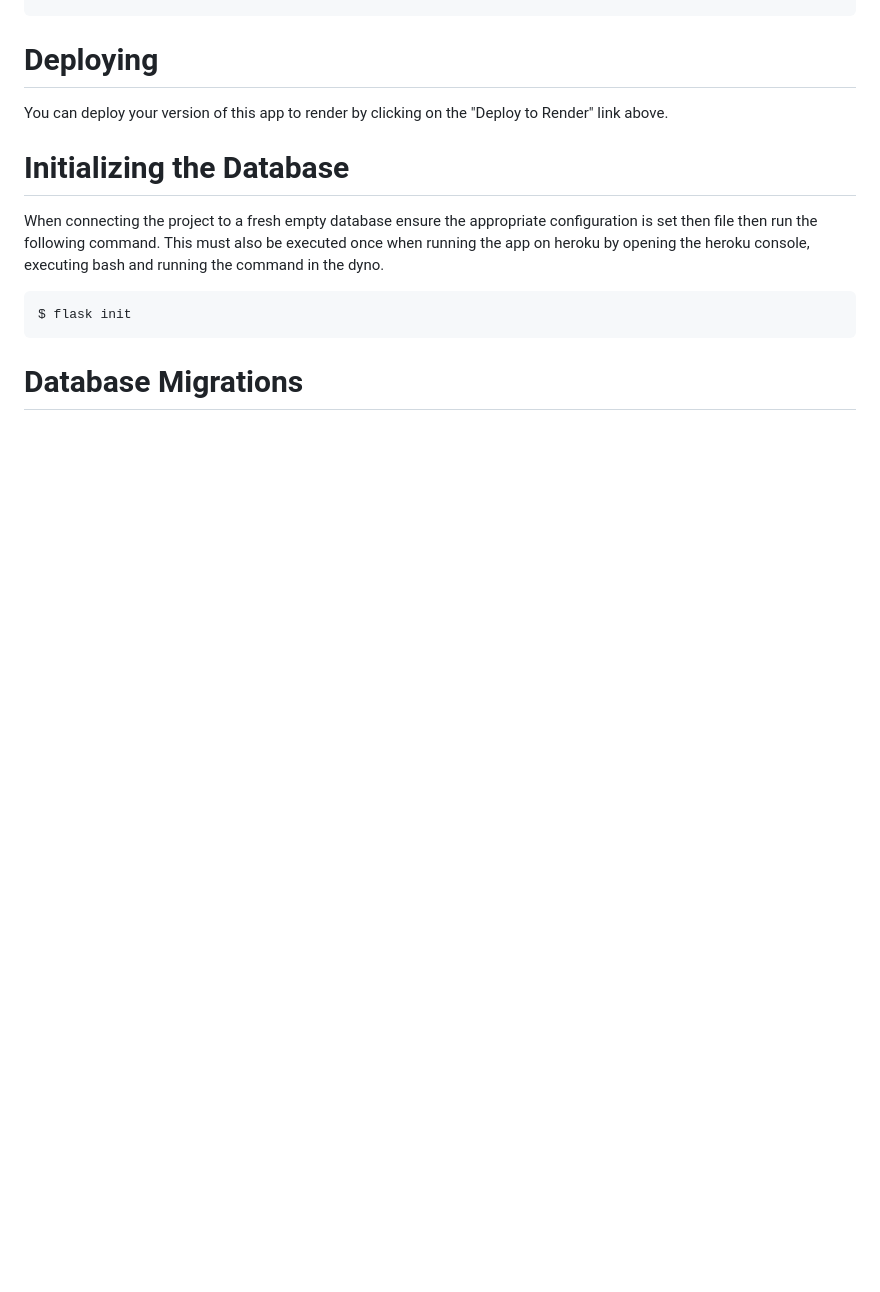
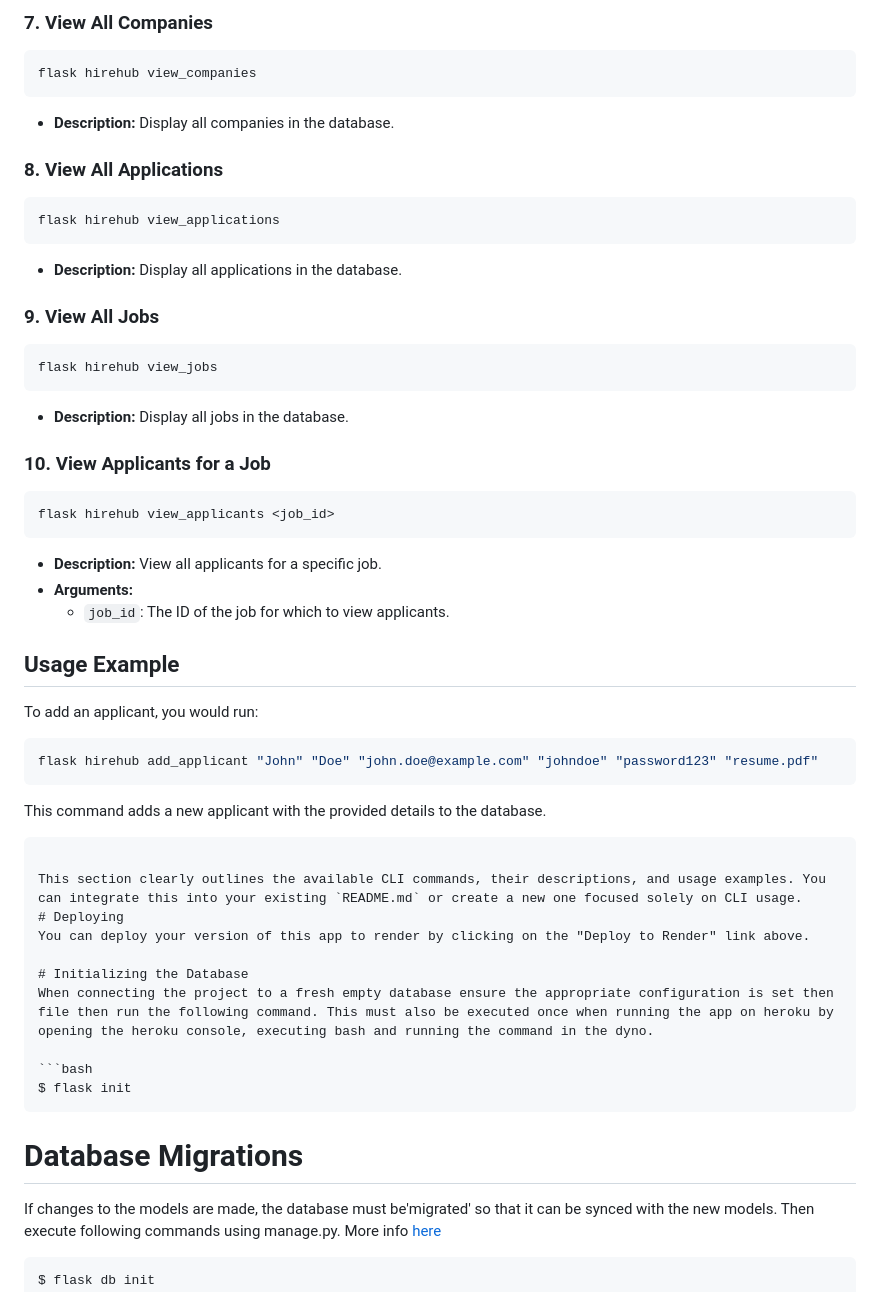
Before and after one commit to jaheemedwards/COMP3613-A1-FinalSubmit, a Markdown page: readme.md, the part around one of its changes. GitHub-like rendering; blank space fills up the shorter version.

````diff
--- a/readme.md
+++ b/readme.md
@@ -102,3 +173,45 @@ $ gunicorn wsgi:app
+### 7. View All Companies
+
+```bash
+flask hirehub view_companies
+```
+- **Description:** Display all companies in the database.
+
+### 8. View All Applications
+
+```bash
+flask hirehub view_applications
+```
+- **Description:** Display all applications in the database.
+
+### 9. View All Jobs
+
+```bash
+flask hirehub view_jobs
+```
+- **Description:** Display all jobs in the database.
+
+### 10. View Applicants for a Job
+
+```bash
+flask hirehub view_applicants <job_id>
+```
+- **Description:** View all applicants for a specific job.
+- **Arguments:**
+  - `job_id`: The ID of the job for which to view applicants.
+
+## Usage Example
+
+To add an applicant, you would run:
+
+```bash
+flask hirehub add_applicant "John" "Doe" "john.doe@example.com" "johndoe" "password123" "resume.pdf"
+```
+
+This command adds a new applicant with the provided details to the database.
+```
+
+This section clearly outlines the available CLI commands, their descriptions, and usage examples. You can integrate this into your existing `README.md` or create a new one focused solely on CLI usage.
 # Deploying
 You can deploy your version of this app to render by clicking on the "Deploy to Render" link above.
 
````
Also changed, not shown: other parts of readme.md (+71 -0 lines).
